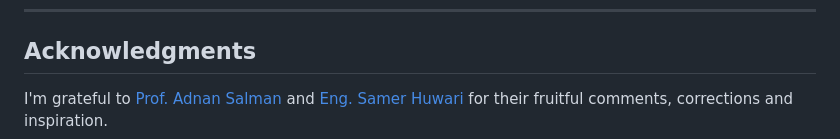
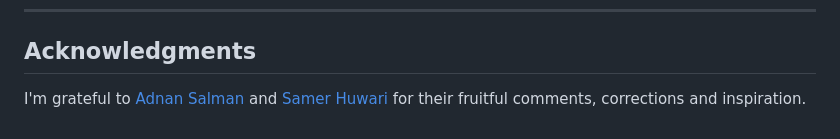
Before and after one commit to IsmaelMousa/khamsat-predictor, a Markdown page: README.md, the part around one of its changes. Rendered like a GitHub page.

```diff
--- a/README.md
+++ b/README.md
@@ -219,6 +283,6 @@ uvicorn main:app --host localhost --port 8080
 
 ## Acknowledgments
 
-I'm grateful to [Prof. Adnan Salman](https://scholar.google.com/citations?user=MXOIQ3cAAAAJ&hl=en)
-and [Eng. Samer Huwari](https://www.linkedin.com/in/samerhuwari) for their fruitful
+I'm grateful to [Adnan Salman](https://scholar.google.com/citations?user=MXOIQ3cAAAAJ&hl=en)
+and [Samer Huwari](https://www.linkedin.com/in/samerhuwari) for their fruitful
 comments, corrections and inspiration.
```
Also changed, not shown: other parts of README.md (+81 -17 lines).
